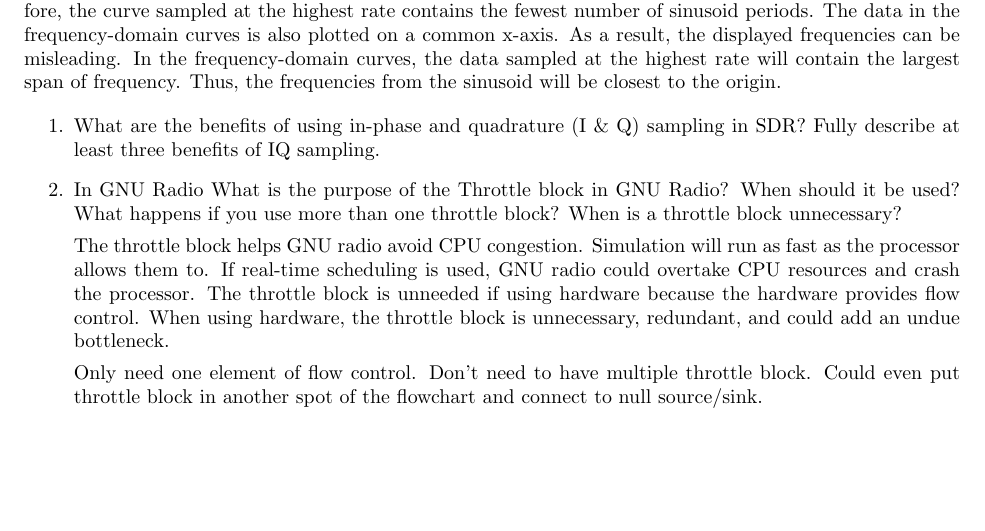
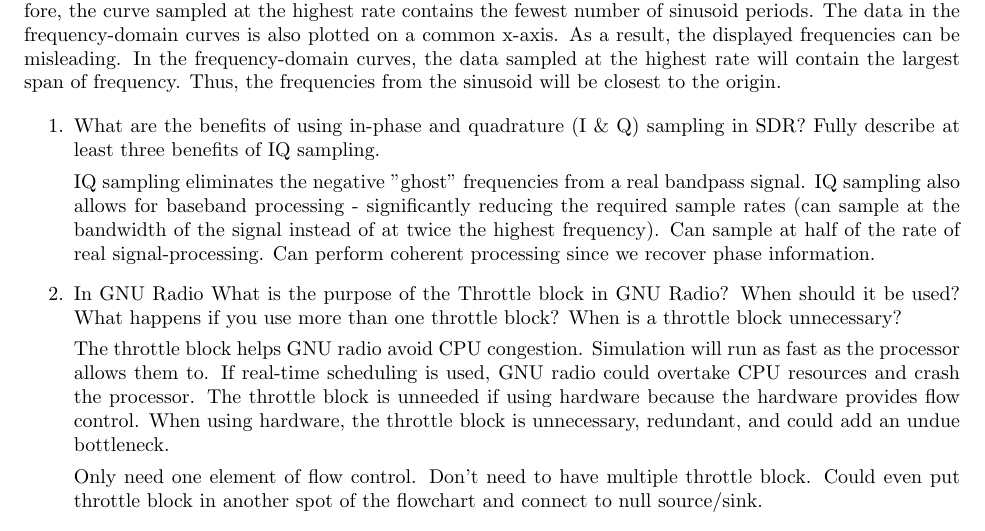
Before and after one commit to osowatzke/ECE_531_Labs, a LaTeX document (1/lab_report.tex): part of page 23 of 23, cut so that both start at the same text, the shorter picture padded with empty space. Compiled offline with pdfLaTeX.

Commit message:
Drafting some poorly written notes on benefits of IQ sampling

```diff
--- a/1/lab_report.tex
+++ b/1/lab_report.tex
@@ -515,9 +515,9 @@
 \begin{enumerate}
 	\item What are the benefits of using in-phase and quadrature (I \& Q) sampling in SDR? Fully describe at least three benefits of IQ sampling.
 
-	\item In GNU Radio What is the purpose of the Throttle block in GNU Radio? When should it
-be used? What happens if you use more than one throttle block? When is a throttle block
-unnecessary?
+	IQ sampling eliminates the negative "ghost" frequencies from a real bandpass signal. IQ sampling also allows for baseband processing - significantly reducing the required sample rates (can sample at the bandwidth of the signal instead of at twice the highest frequency). Can sample at half of the rate of real signal-processing. Can perform coherent processing since we recover phase information.
+
+	\item In GNU Radio What is the purpose of the Throttle block in GNU Radio? When should it be used? What happens if you use more than one throttle block? When is a throttle block unnecessary?
 
 		The throttle block helps GNU radio avoid CPU congestion. Simulation will run as fast as the processor allows them to. If real-time scheduling is used, GNU radio could overtake CPU resources and crash the processor. The throttle block is unneeded if using hardware because the hardware provides flow control. When using hardware, the throttle block is unnecessary, redundant, and could add an undue bottleneck.
 
```
